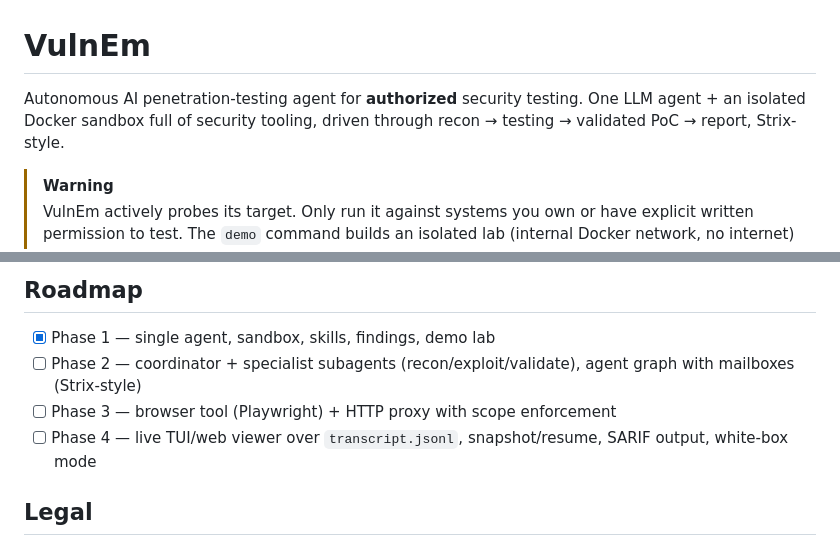
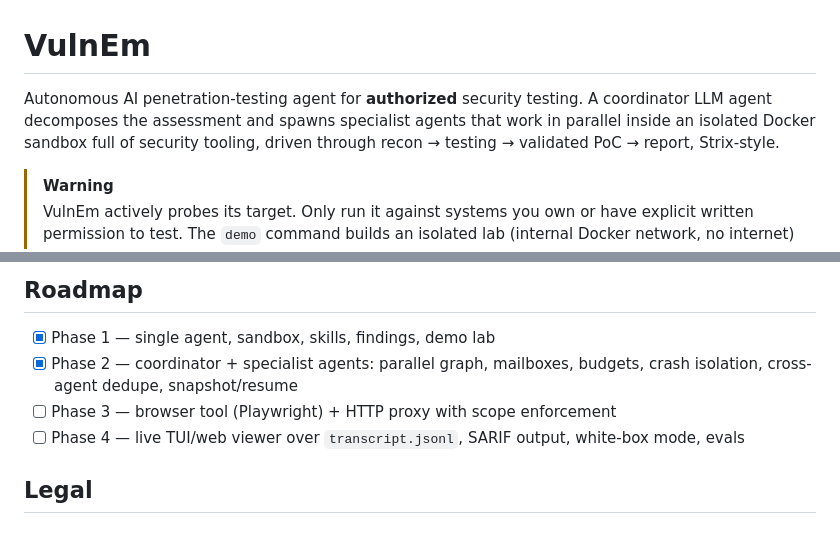
Before and after one commit to deserveto/VulnEm, a Markdown page: README.md, 2 parts joined by grey strips. GitHub-like rendering.

```diff
--- a/README.md
+++ b/README.md
@@ -1,8 +1,10 @@
 # VulnEm
 
 Autonomous AI penetration-testing agent for **authorized** security testing.
-One LLM agent + an isolated Docker sandbox full of security tooling, driven
-through recon → testing → validated PoC → report, Strix-style.
+A coordinator LLM agent decomposes the assessment and spawns specialist
+agents that work in parallel inside an isolated Docker sandbox full of
+security tooling, driven through recon → testing → validated PoC → report,
+Strix-style.
 
 > [!WARNING]
 > VulnEm actively probes its target. Only run it against systems you own or
@@ -106,11 +138,11 @@ authorization confirmation (or `--yes` with `VULNEM_YES=1` for CI).
 ## Roadmap
 
 - [x] Phase 1 — single agent, sandbox, skills, findings, demo lab
-- [ ] Phase 2 — coordinator + specialist subagents (recon/exploit/validate),
-  agent graph with mailboxes (Strix-style)
+- [x] Phase 2 — coordinator + specialist agents: parallel graph, mailboxes,
+  budgets, crash isolation, cross-agent dedupe, snapshot/resume
 - [ ] Phase 3 — browser tool (Playwright) + HTTP proxy with scope enforcement
-- [ ] Phase 4 — live TUI/web viewer over `transcript.jsonl`, snapshot/resume,
-  SARIF output, white-box mode
+- [ ] Phase 4 — live TUI/web viewer over `transcript.jsonl`, SARIF output,
+  white-box mode, evals
 
 ## Legal
 
```
Also changed, not shown: other parts of README.md (+58 -28 lines), PLAN.md (+35 -33 lines), TODO.md (+26 -22 lines).
